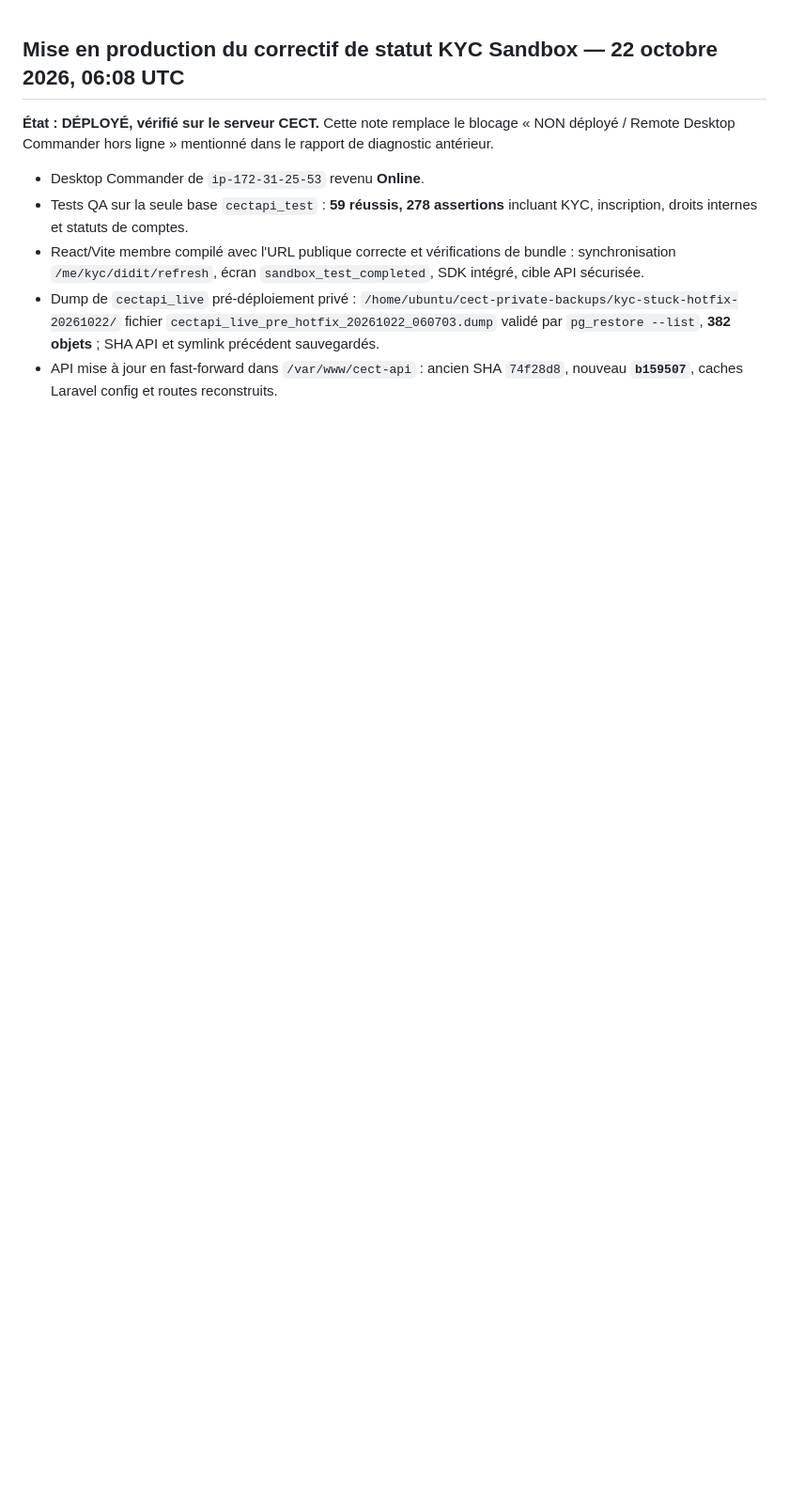
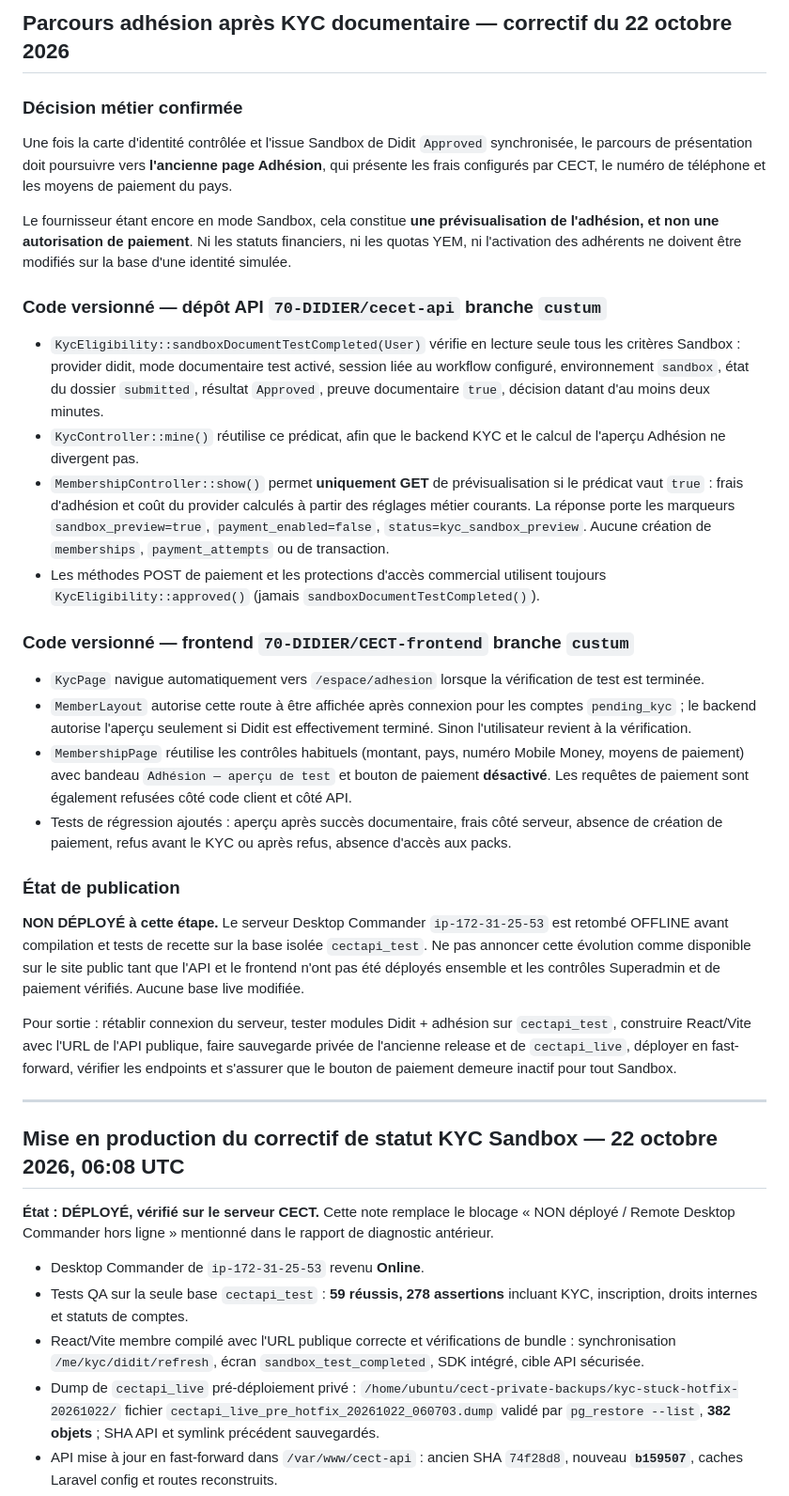
Before and after one commit to 70-DIDIER/cecet-api, a Markdown page: docs/KYC_AVANT_ADHESION_2026-10-22.md, the part around the change. Shown at 94% size. GitHub-like rendering; blank space fills up the shorter version.

Commit message:
docs(business): document Sandbox KYC-to-adhesion preview flow and release gate without enabling payments

```diff
--- a/docs/KYC_AVANT_ADHESION_2026-10-22.md
+++ b/docs/KYC_AVANT_ADHESION_2026-10-22.md
@@ -1,3 +1,77 @@
+## Parcours adhésion après KYC documentaire — correctif du 22 octobre 2026
+
+### Décision métier confirmée
+
+Une fois la carte d'identité contrôlée et l'issue Sandbox de Didit
+`Approved` synchronisée, le parcours de présentation doit poursuivre
+vers **l'ancienne page Adhésion**, qui présente les frais configurés
+par CECT, le numéro de téléphone et les moyens de paiement du pays.
+
+Le fournisseur étant encore en mode Sandbox, cela constitue
+**une prévisualisation de l'adhésion, et non une autorisation de paiement**.
+Ni les statuts financiers, ni les quotas YEM, ni l'activation des
+adhérents ne doivent être modifiés sur la base d'une identité simulée.
+
+### Code versionné — dépôt API `70-DIDIER/cecet-api` branche `custum`
+
+- `KycEligibility::sandboxDocumentTestCompleted(User)` vérifie en
+  lecture seule tous les critères Sandbox : provider didit,
+  mode documentaire test activé, session liée au workflow configuré,
+  environnement `sandbox`, état du dossier `submitted`,
+  résultat `Approved`, preuve documentaire `true`,
+  décision datant d'au moins deux minutes.
+- `KycController::mine()` réutilise ce prédicat, afin que
+  le backend KYC et le calcul de l'aperçu Adhésion ne
+  divergent pas.
+- `MembershipController::show()` permet **uniquement GET**
+  de prévisualisation si le prédicat vaut `true` : frais
+  d'adhésion et coût du provider calculés à partir des
+  réglages métier courants. La réponse porte les marqueurs
+  `sandbox_preview=true`, `payment_enabled=false`,
+  `status=kyc_sandbox_preview`. Aucune création de
+  `memberships`, `payment_attempts` ou de transaction.
+- Les méthodes POST de paiement et les protections d'accès
+  commercial utilisent toujours `KycEligibility::approved()`
+  (jamais `sandboxDocumentTestCompleted()`).
+
+### Code versionné — frontend `70-DIDIER/CECT-frontend` branche `custum`
+
+- `KycPage` navigue automatiquement vers `/espace/adhesion`
+  lorsque la vérification de test est terminée.
+- `MemberLayout` autorise cette route à être affichée
+  après connexion pour les comptes `pending_kyc` ;
+  le backend autorise l'aperçu seulement si Didit est
+  effectivement terminé. Sinon l'utilisateur revient
+  à la vérification.
+- `MembershipPage` réutilise les contrôles habituels
+  (montant, pays, numéro Mobile Money, moyens de paiement)
+  avec bandeau `Adhésion — aperçu de test` et bouton de
+  paiement **désactivé**. Les requêtes de paiement sont
+  également refusées côté code client et côté API.
+- Tests de régression ajoutés : aperçu après succès
+  documentaire, frais côté serveur, absence de
+  création de paiement, refus avant le KYC ou après
+  refus, absence d'accès aux packs.
+
+### État de publication
+
+**NON DÉPLOYÉ à cette étape.** Le serveur Desktop Commander
+`ip-172-31-25-53` est retombé OFFLINE avant compilation et
+tests de recette sur la base isolée `cectapi_test`.
+Ne pas annoncer cette évolution comme disponible sur le
+site public tant que l'API et le frontend n'ont pas
+été déployés ensemble et les contrôles Superadmin
+et de paiement vérifiés. Aucune base live modifiée.
+
+Pour sortie : rétablir connexion du serveur,
+tester modules Didit + adhésion sur `cectapi_test`,
+construire React/Vite avec l'URL de l'API publique,
+faire sauvegarde privée de l'ancienne release et de
+`cectapi_live`, déployer en fast-forward, vérifier
+les endpoints et s'assurer que le bouton de paiement
+demeure inactif pour tout Sandbox.
+
+---
 ## Mise en production du correctif de statut KYC Sandbox — 22 octobre 2026, 06:08 UTC
 
 **État : DÉPLOYÉ, vérifié sur le serveur CECT.** Cette note
```
